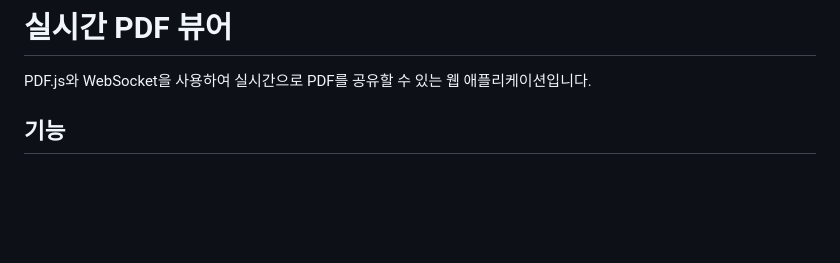
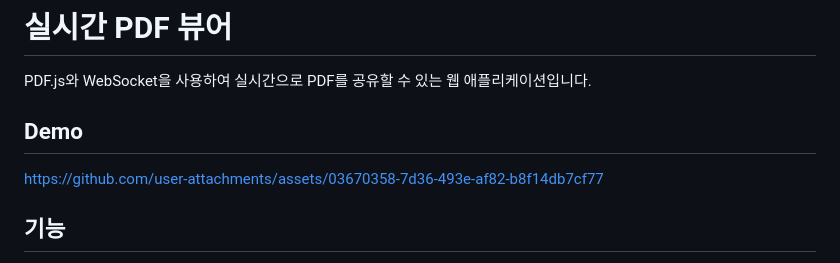
Before and after one commit to Mineru98/realtime-pdf, a Markdown page: README.md, the part around the change. GitHub-like rendering; blank space fills up the shorter version.

Commit message:
Docs : 데모 영상 업로드

```diff
--- a/README.md
+++ b/README.md
@@ -1,6 +1,12 @@
 # 실시간 PDF 뷰어
 
 PDF.js와 WebSocket을 사용하여 실시간으로 PDF를 공유할 수 있는 웹 애플리케이션입니다.
+
+## Demo
+
+https://github.com/user-attachments/assets/03670358-7d36-493e-af82-b8f14db7cf77
+
+
 
 ## 기능
 
```
